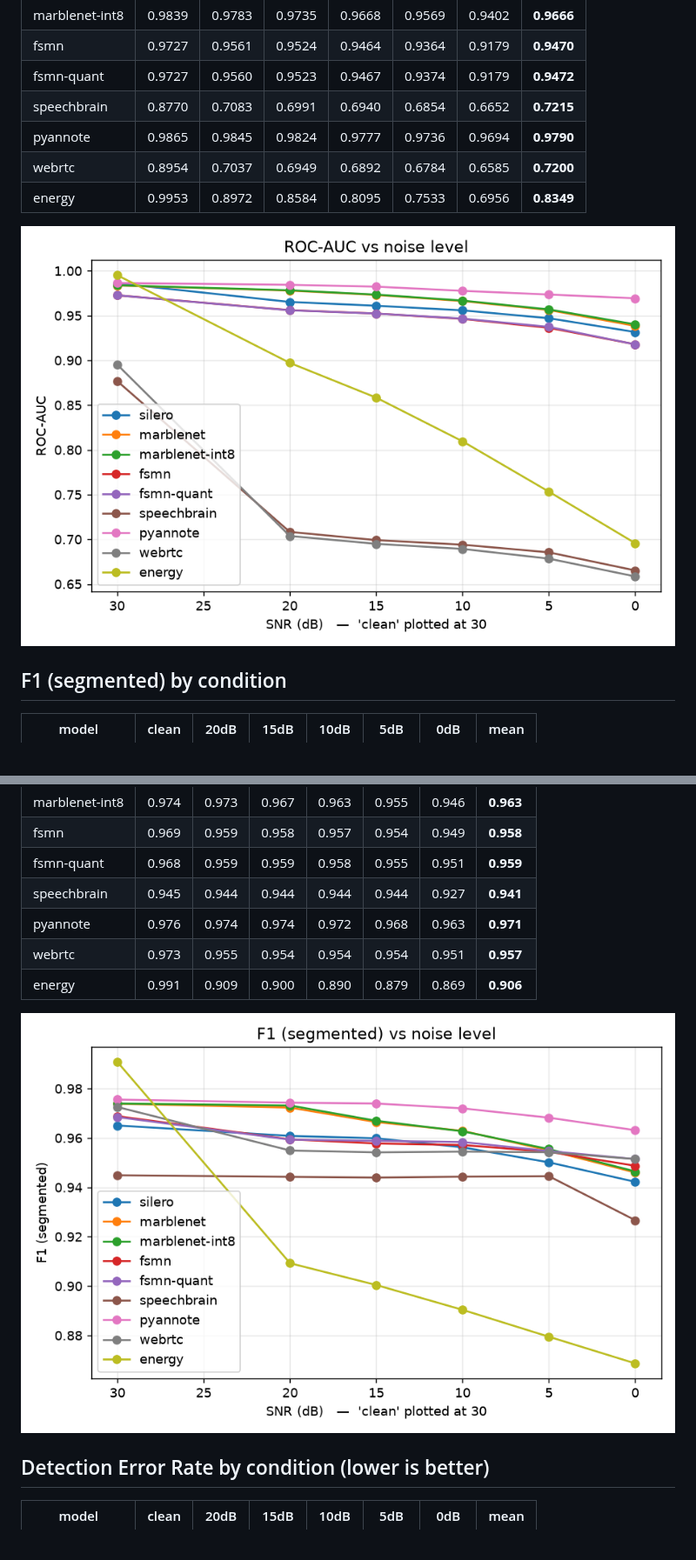
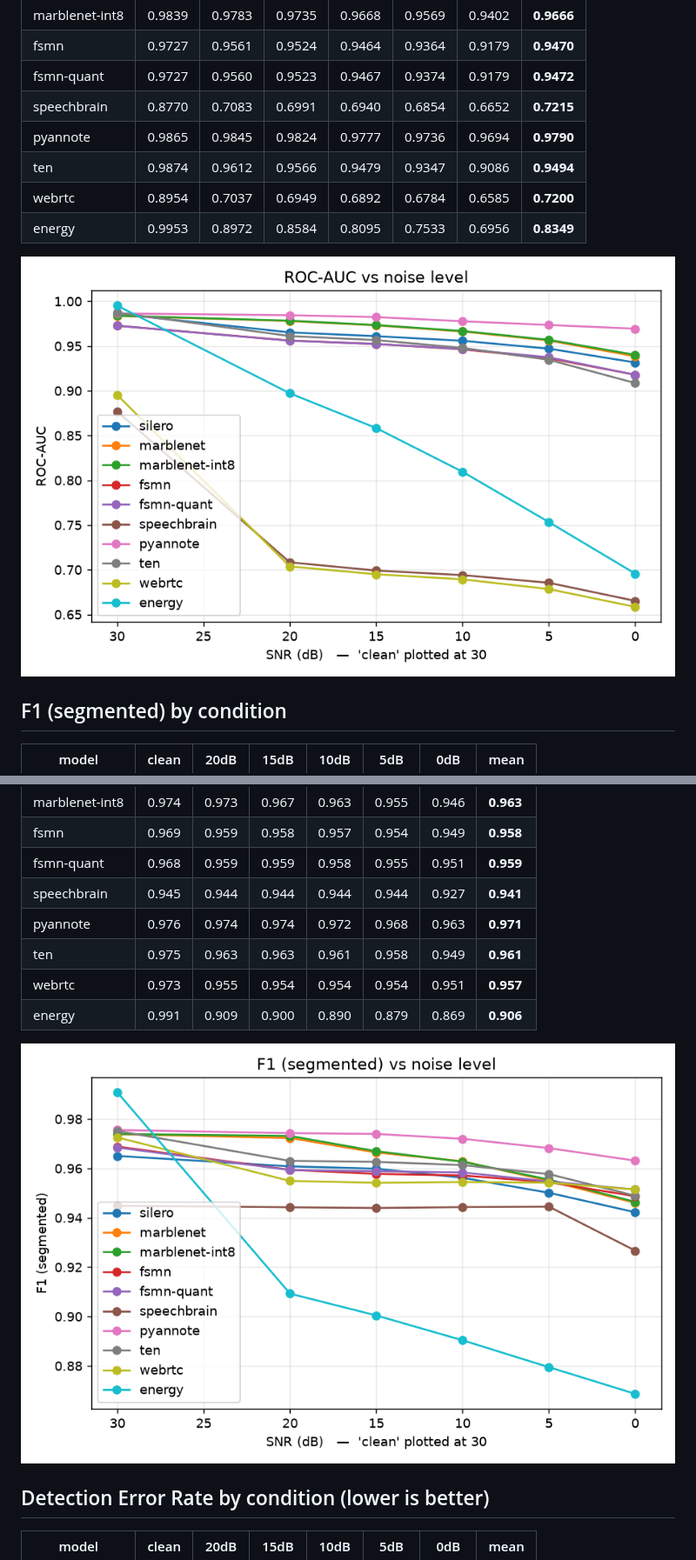
Before and after one commit to TigreGotico/vadonnx, a Markdown page: benchmark/results/REPORT.md, 2 parts joined by grey strips. Shown at 87% size. Rendered like a GitHub page; pictures changed too: benchmark/results/plots/auc_vs_snr.png, benchmark/results/plots/f1_vs_snr.png.

```diff
--- a/benchmark/results/REPORT.md
+++ b/benchmark/results/REPORT.md
@@ -22,6 +22,7 @@ on a common 10 ms frame grid against exact reference labels.
 | fsmn-quant | 0.9727 | 0.9560 | 0.9523 | 0.9467 | 0.9374 | 0.9179 | **0.9472** |
 | speechbrain | 0.8770 | 0.7083 | 0.6991 | 0.6940 | 0.6854 | 0.6652 | **0.7215** |
 | pyannote | 0.9865 | 0.9845 | 0.9824 | 0.9777 | 0.9736 | 0.9694 | **0.9790** |
+| ten | 0.9874 | 0.9612 | 0.9566 | 0.9479 | 0.9347 | 0.9086 | **0.9494** |
 | webrtc | 0.8954 | 0.7037 | 0.6949 | 0.6892 | 0.6784 | 0.6585 | **0.7200** |
 | energy | 0.9953 | 0.8972 | 0.8584 | 0.8095 | 0.7533 | 0.6956 | **0.8349** |
 
@@ -38,6 +39,7 @@ on a common 10 ms frame grid against exact reference labels.
 | fsmn-quant | 0.968 | 0.959 | 0.959 | 0.958 | 0.955 | 0.951 | **0.959** |
 | speechbrain | 0.945 | 0.944 | 0.944 | 0.944 | 0.944 | 0.927 | **0.941** |
 | pyannote | 0.976 | 0.974 | 0.974 | 0.972 | 0.968 | 0.963 | **0.971** |
+| ten | 0.975 | 0.963 | 0.963 | 0.961 | 0.958 | 0.949 | **0.961** |
 | webrtc | 0.973 | 0.955 | 0.954 | 0.954 | 0.954 | 0.951 | **0.957** |
 | energy | 0.991 | 0.909 | 0.900 | 0.890 | 0.879 | 0.869 | **0.906** |
 
```
Also changed, not shown: other parts of benchmark/results/REPORT.md (+21 -16 lines), benchmark/results/plots/der_vs_snr.png, benchmark/results/plots/noise_categories.png, benchmark/results/plots/roc_5db.png, benchmark/results/plots/roc_clean.png, 3 other files.
